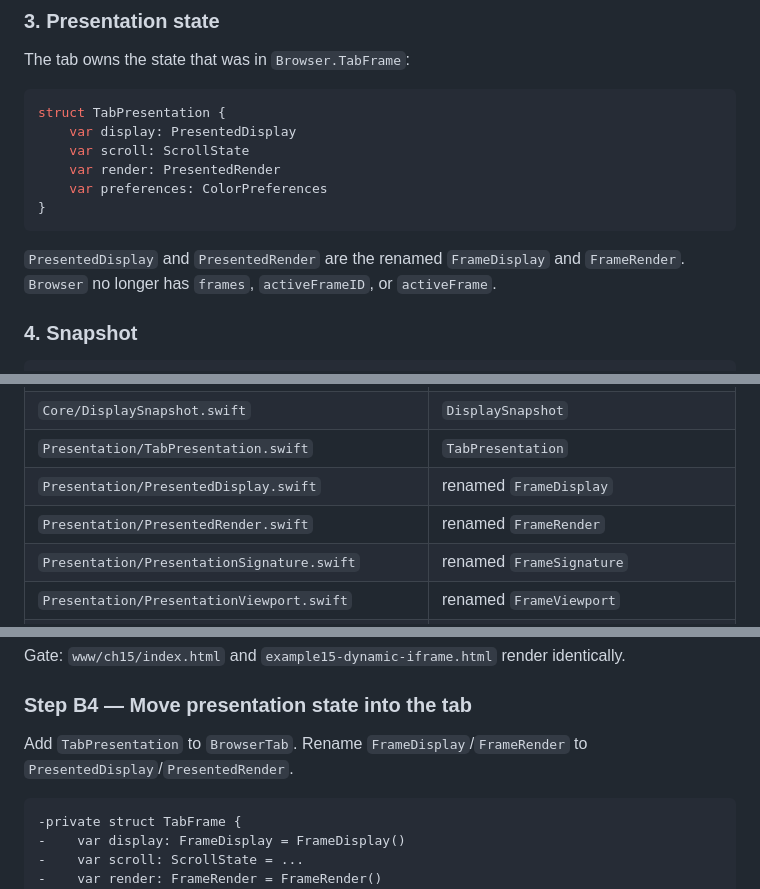
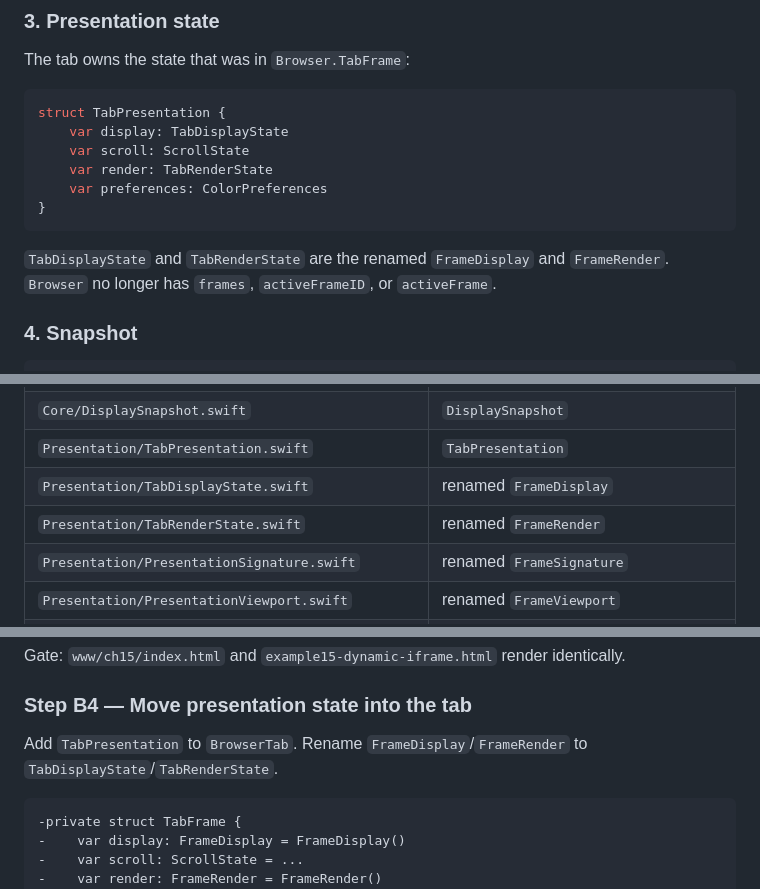
Before and after one commit to kresnasatya/ToyStack, a Markdown page: plans/refactoring/oop-refactor-6-frame-state.md, 3 parts joined by grey strips. GitHub-like rendering.

Commit message:
docs: name tab presentation state by owner
The plan used PresentedDisplay and PresentedRender, which describe a lifecycle stage rather than ownership. Use TabDisplayState and TabRenderState so the names say where the data lives.

````diff
--- a/plans/refactoring/oop-refactor-6-frame-state.md
+++ b/plans/refactoring/oop-refactor-6-frame-state.md
@@ -311,14 +311,14 @@ The tab owns the state that was in `Browser.TabFrame`:
 
 ```swift
 struct TabPresentation {
-    var display: PresentedDisplay
+    var display: TabDisplayState
     var scroll: ScrollState
-    var render: PresentedRender
+    var render: TabRenderState
     var preferences: ColorPreferences
 }
 ```
 
-`PresentedDisplay` and `PresentedRender` are the renamed `FrameDisplay` and `FrameRender`. `Browser` no longer has `frames`, `activeFrameID`, or `activeFrame`.
+`TabDisplayState` and `TabRenderState` are the renamed `FrameDisplay` and `FrameRender`. `Browser` no longer has `frames`, `activeFrameID`, or `activeFrame`.
 
 ### 4. Snapshot
 
@@ -548,8 +548,8 @@ Every current stored property has one destination.
 | `Core/FrameSnapshot.swift` | `FrameSnapshot` |
 | `Core/DisplaySnapshot.swift` | `DisplaySnapshot` |
 | `Presentation/TabPresentation.swift` | `TabPresentation` |
-| `Presentation/PresentedDisplay.swift` | renamed `FrameDisplay` |
-| `Presentation/PresentedRender.swift` | renamed `FrameRender` |
+| `Presentation/TabDisplayState.swift` | renamed `FrameDisplay` |
+| `Presentation/TabRenderState.swift` | renamed `FrameRender` |
 | `Presentation/PresentationSignature.swift` | renamed `FrameSignature` |
 | `Presentation/PresentationViewport.swift` | renamed `FrameViewport` |
 | `Presentation/PresentationRevisions.swift` | renamed `FrameRevisions` |
@@ -857,7 +857,7 @@ Gate: `www/ch15/index.html` and `example15-dynamic-iframe.html` render identical
 
 ### Step B4 — Move presentation state into the tab
 
-Add `TabPresentation` to `BrowserTab`. Rename `FrameDisplay`/`FrameRender` to `PresentedDisplay`/`PresentedRender`.
+Add `TabPresentation` to `BrowserTab`. Rename `FrameDisplay`/`FrameRender` to `TabDisplayState`/`TabRenderState`.
 
 ```diff
 -private struct TabFrame {
````
